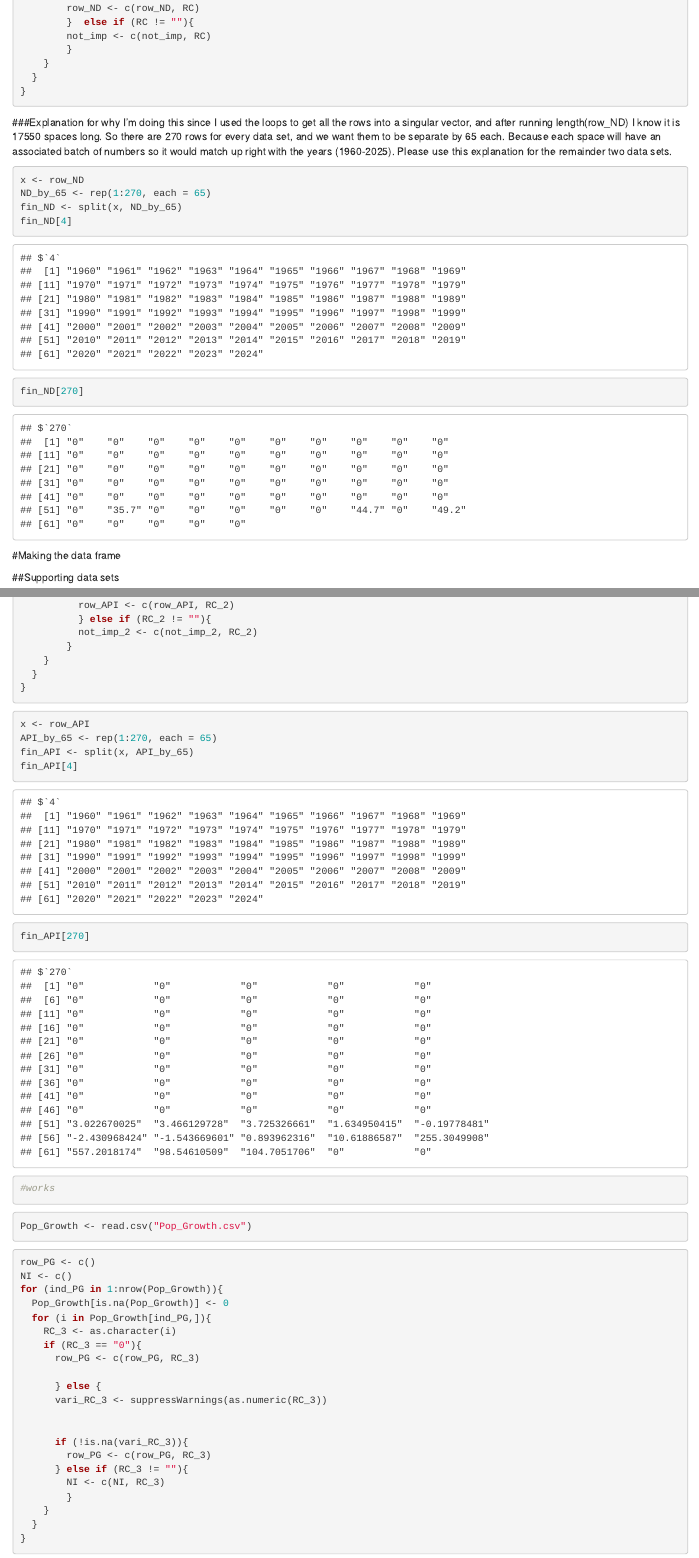
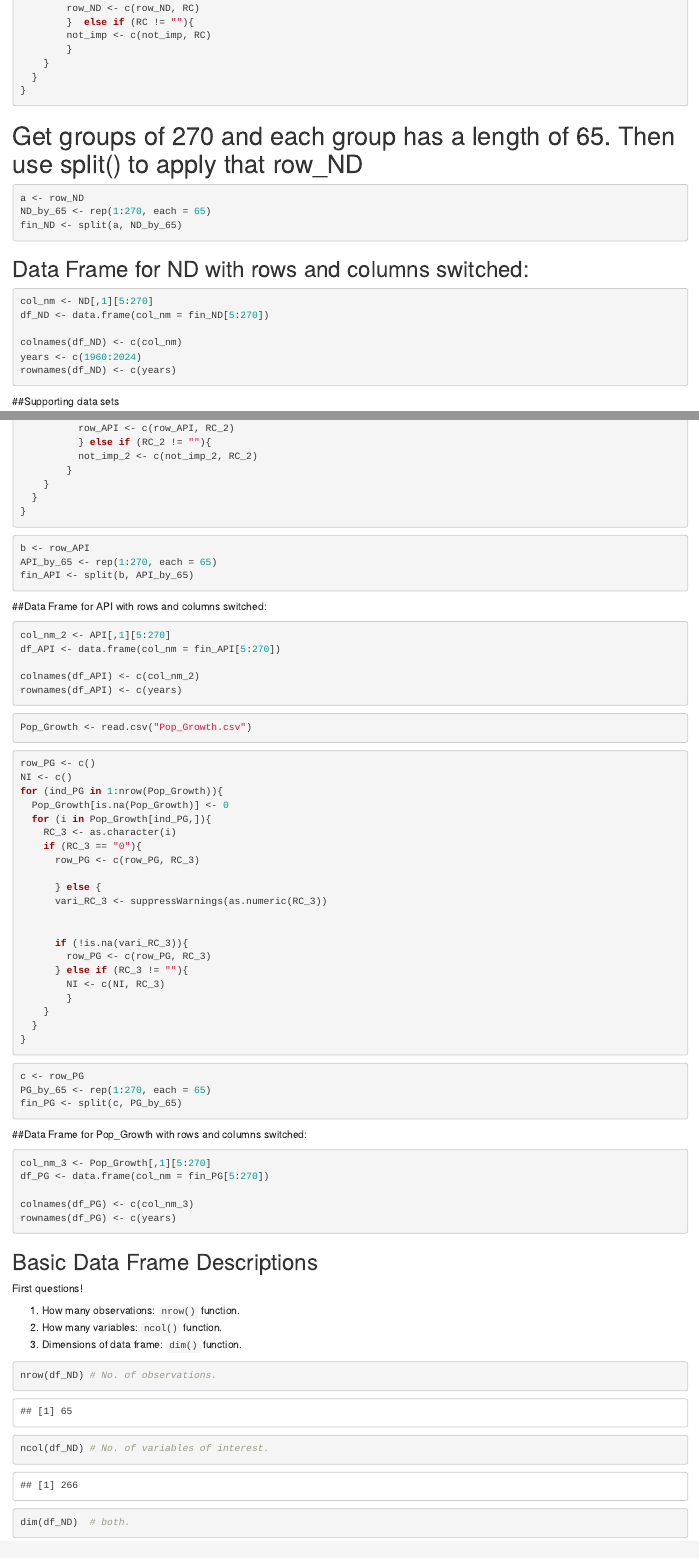
Before and after one commit to UrielP57/STAT107_Team-8_national_poverty, an R Markdown document (STAT_107_PHC_NEW_PROJECT.Rmd): the page in a window 1100 px wide, from 860 px down before the commit and from 800 px down after it, so that both start at the same text, and a second part further down, joined at a grey line. Rendered offline with R 4.5, knitr and Pandoc, with nearby package versions.

Commit message:
Data frames achieved
Swapped the rows w/ columns

````diff
--- a/STAT_107_PHC_NEW_PROJECT.Rmd
+++ b/STAT_107_PHC_NEW_PROJECT.Rmd
@@ -62,23 +59,26 @@ for (ind_row in 1:nrow(ND)){
 }
 ```
 
-###Explanation for why I'm doing this
-since I used the loops to get all the rows into a singular vector, and after running length(row_ND) I know it is 17550 spaces long. So there are 270 rows for every data set, and we want them to be separate by 65 each. Because each space will have an associated batch of numbers so it would match up right with the years (1960-2025).
-Please use this explanation for the remainder two data sets.
+# Get groups of 270 and each group has a length of 65. Then use split() to apply that row_ND
 ```{r}
-x <- row_ND
+a <- row_ND
 ND_by_65 <- rep(1:270, each = 65)
-fin_ND <- split(x, ND_by_65)
-fin_ND[4]
-fin_ND[270]
+fin_ND <- split(a, ND_by_65)
 
 ```
 
 
-#Making the data frame
+## Data Frame for ND with rows and columns switched:
 ```{r}
 
+col_nm <- ND[,1][5:270]
+df_ND <- data.frame(col_nm = fin_ND[5:270])
+
+colnames(df_ND) <- c(col_nm)
+years <- c(1960:2024)
+rownames(df_ND) <- c(years)
 ```
+
 
 
 
@@ -117,12 +117,18 @@ for (ind_API in 1:nrow(API)){
 
 
 ```{r}
-x <- row_API
+b <- row_API
 API_by_65 <- rep(1:270, each = 65)
-fin_API <- split(x, API_by_65)
-fin_API[4]
-fin_API[270]
-#works
+fin_API <- split(b, API_by_65)
+```
+
+##Data Frame for API with rows and columns switched:
+```{r}
+col_nm_2 <- API[,1][5:270]
+df_API <- data.frame(col_nm = fin_API[5:270])
+
+colnames(df_API) <- c(col_nm_2)
+rownames(df_API) <- c(years)
 ```
 
 
@@ -155,5 +161,15 @@ for (ind_PG in 1:nrow(Pop_Growth)){
 ```
 
 ```{r}
-x <- row_PG
+c <- row_PG
 PG_by_65 <- rep(1:270, each = 65)
+fin_PG <- split(c, PG_by_65)
+```
+
+##Data Frame for Pop_Growth with rows and columns switched:
+```{r}
+col_nm_3 <- Pop_Growth[,1][5:270]
+df_PG <- data.frame(col_nm = fin_PG[5:270])
+
+colnames(df_PG) <- c(col_nm_3)
+rownames(df_PG) <- c(years)
@@ -175,3 +187,6 @@ First questions!
 
 ```{r}
 
+nrow(df_ND) # No. of observations.
+ncol(df_ND) # No. of variables of interest.
+dim(df_ND)  # both.
````
Also changed, not shown: .RData, STAT_107_PHC_NEW_PROJECT.Rmd (20 more changed lines), 1 other file.
